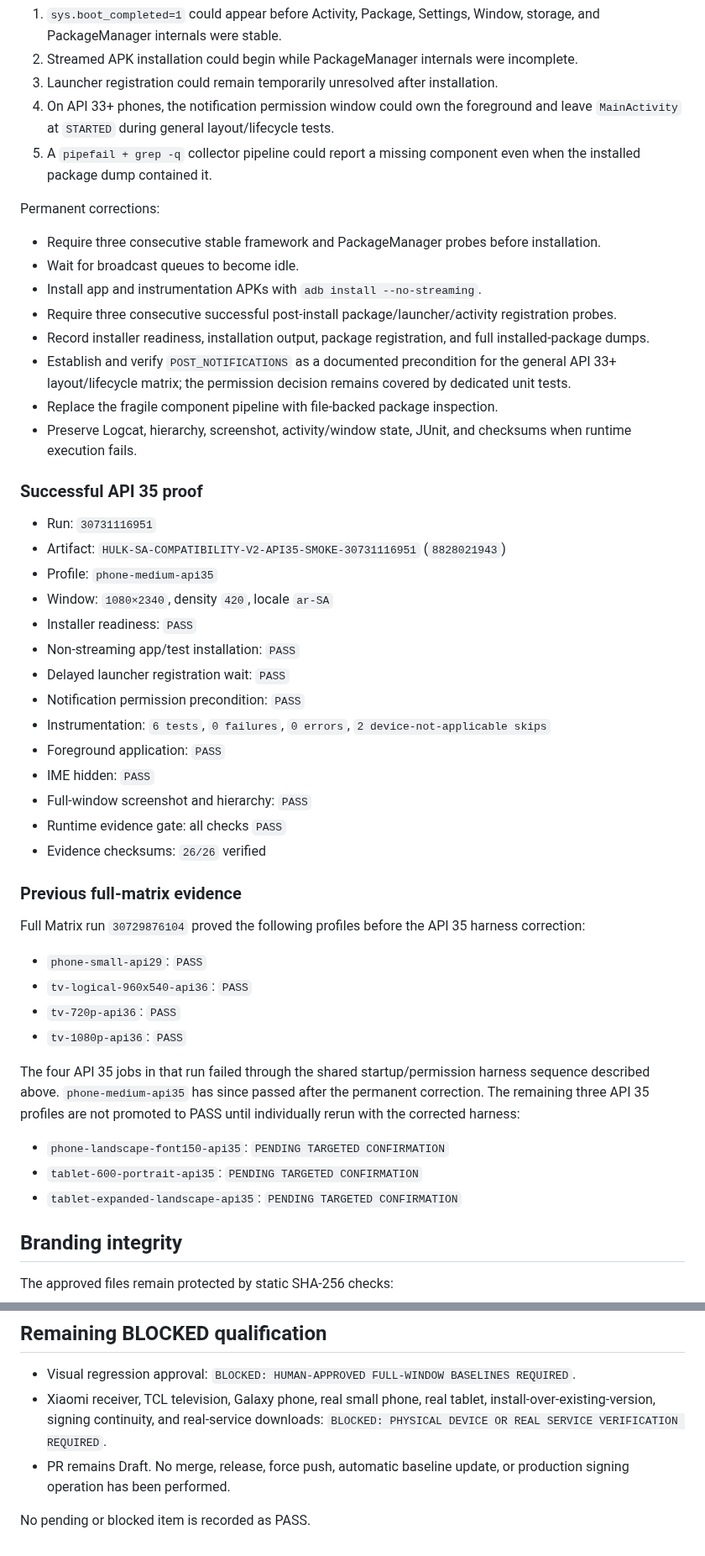
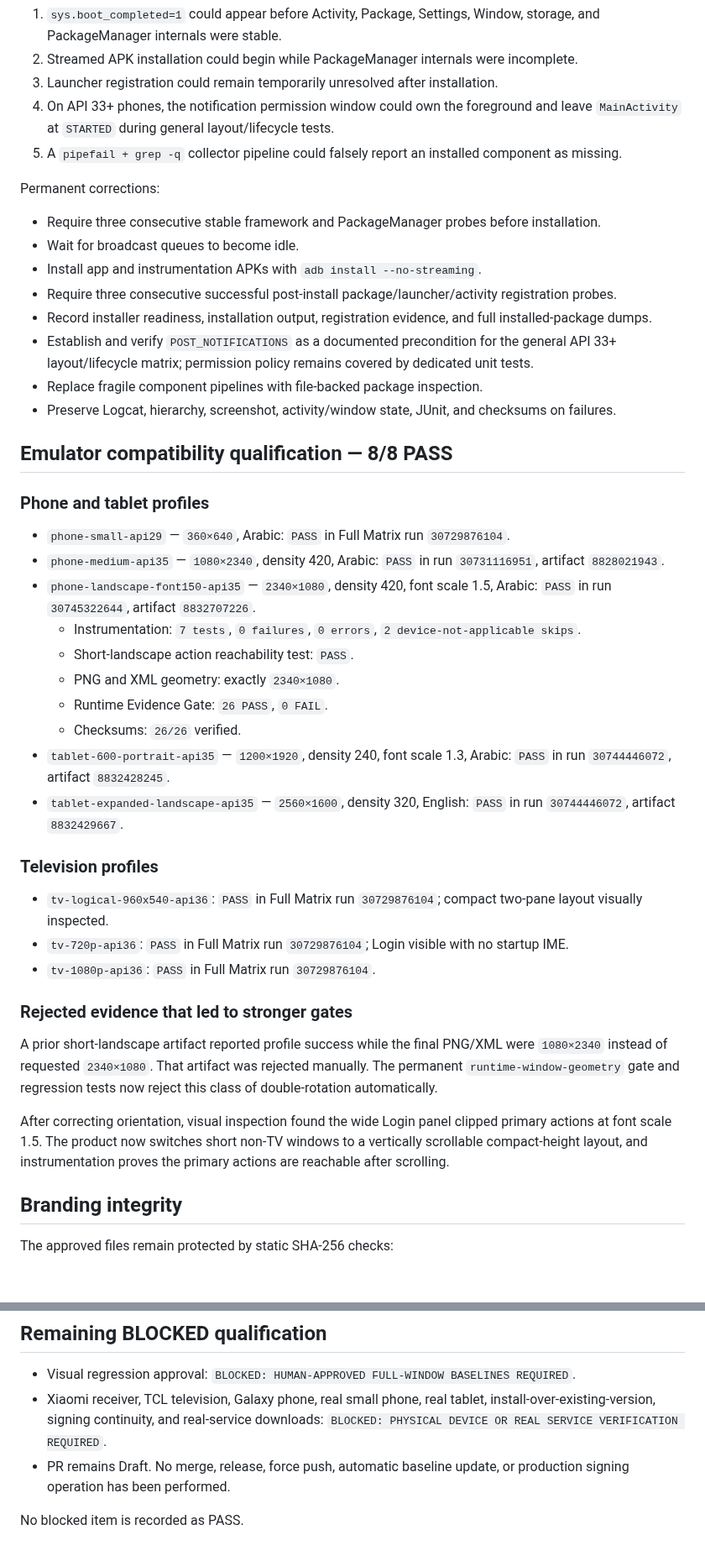
Before and after one commit to azoozrm/-HULK-SA-Android, a Markdown page: docs/compatibility-v2/IMPLEMENTATION-STATUS.md, 2 parts joined by grey strips. Shown at 84% size. Rendered like a GitHub page; blank space fills up the shorter version.

Commit message:
docs: record completed 8-profile emulator qualification

```diff
--- a/docs/compatibility-v2/IMPLEMENTATION-STATUS.md
+++ b/docs/compatibility-v2/IMPLEMENTATION-STATUS.md
@@ -67,7 +68,7 @@ The repeated API 35 phone/tablet failures were one shared harness/startup sequen
 2. Streamed APK installation could begin while PackageManager internals were incomplete.
 3. Launcher registration could remain temporarily unresolved after installation.
 4. On API 33+ phones, the notification permission window could own the foreground and leave `MainActivity` at `STARTED` during general layout/lifecycle tests.
-5. A `pipefail + grep -q` collector pipeline could report a missing component even when the installed package dump contained it.
+5. A `pipefail + grep -q` collector pipeline could falsely report an installed component as missing.
 
 Permanent corrections:
 
@@ -75,42 +76,37 @@ Permanent corrections:
 - Wait for broadcast queues to become idle.
 - Install app and instrumentation APKs with `adb install --no-streaming`.
 - Require three consecutive successful post-install package/launcher/activity registration probes.
-- Record installer readiness, installation output, package registration, and full installed-package dumps.
-- Establish and verify `POST_NOTIFICATIONS` as a documented precondition for the general API 33+ layout/lifecycle matrix; the permission decision remains covered by dedicated unit tests.
-- Replace the fragile component pipeline with file-backed package inspection.
-- Preserve Logcat, hierarchy, screenshot, activity/window state, JUnit, and checksums when runtime execution fails.
+- Record installer readiness, installation output, registration evidence, and full installed-package dumps.
+- Establish and verify `POST_NOTIFICATIONS` as a documented precondition for the general API 33+ layout/lifecycle matrix; permission policy remains covered by dedicated unit tests.
+- Replace fragile component pipelines with file-backed package inspection.
+- Preserve Logcat, hierarchy, screenshot, activity/window state, JUnit, and checksums on failures.
 
-### Successful API 35 proof
+## Emulator compatibility qualification — 8/8 PASS
 
-- Run: `30731116951`
-- Artifact: `HULK-SA-COMPATIBILITY-V2-API35-SMOKE-30731116951` (`8828021943`)
-- Profile: `phone-medium-api35`
-- Window: `1080×2340`, density `420`, locale `ar-SA`
-- Installer readiness: `PASS`
-- Non-streaming app/test installation: `PASS`
-- Delayed launcher registration wait: `PASS`
-- Notification permission precondition: `PASS`
-- Instrumentation: `6 tests`, `0 failures`, `0 errors`, `2 device-not-applicable skips`
-- Foreground application: `PASS`
-- IME hidden: `PASS`
-- Full-window screenshot and hierarchy: `PASS`
-- Runtime evidence gate: all checks `PASS`
-- Evidence checksums: `26/26` verified
+### Phone and tablet profiles
 
-### Previous full-matrix evidence
+- `phone-small-api29` — `360×640`, Arabic: `PASS` in Full Matrix run `30729876104`.
+- `phone-medium-api35` — `1080×2340`, density 420, Arabic: `PASS` in run `30731116951`, artifact `8828021943`.
+- `phone-landscape-font150-api35` — `2340×1080`, density 420, font scale 1.5, Arabic: `PASS` in run `30745322644`, artifact `8832707226`.
+  - Instrumentation: `7 tests`, `0 failures`, `0 errors`, `2 device-not-applicable skips`.
+  - Short-landscape action reachability test: `PASS`.
+  - PNG and XML geometry: exactly `2340×1080`.
+  - Runtime Evidence Gate: `26 PASS`, `0 FAIL`.
+  - Checksums: `26/26` verified.
+- `tablet-600-portrait-api35` — `1200×1920`, density 240, font scale 1.3, Arabic: `PASS` in run `30744446072`, artifact `8832428245`.
+- `tablet-expanded-landscape-api35` — `2560×1600`, density 320, English: `PASS` in run `30744446072`, artifact `8832429667`.
 
-Full Matrix run `30729876104` proved the following profiles before the API 35 harness correction:
+### Television profiles
 
-- `phone-small-api29`: `PASS`
-- `tv-logical-960x540-api36`: `PASS`
-- `tv-720p-api36`: `PASS`
-- `tv-1080p-api36`: `PASS`
+- `tv-logical-960x540-api36`: `PASS` in Full Matrix run `30729876104`; compact two-pane layout visually inspected.
+- `tv-720p-api36`: `PASS` in Full Matrix run `30729876104`; Login visible with no startup IME.
+- `tv-1080p-api36`: `PASS` in Full Matrix run `30729876104`.
 
-The four API 35 jobs in that run failed through the shared startup/permission harness sequence described above. `phone-medium-api35` has since passed after the permanent correction. The remaining three API 35 profiles are not promoted to PASS until individually rerun with the corrected harness:
+### Rejected evidence that led to stronger gates
 
-- `phone-landscape-font150-api35`: `PENDING TARGETED CONFIRMATION`
-- `tablet-600-portrait-api35`: `PENDING TARGETED CONFIRMATION`
-- `tablet-expanded-landscape-api35`: `PENDING TARGETED CONFIRMATION`
+A prior short-landscape artifact reported profile success while the final PNG/XML were `1080×2340` instead of requested `2340×1080`. That artifact was rejected manually. The permanent `runtime-window-geometry` gate and regression tests now reject this class of double-rotation automatically.
+
+After correcting orientation, visual inspection found the wide Login panel clipped primary actions at font scale 1.5. The product now switches short non-TV windows to a vertically scrollable compact-height layout, and instrumentation proves the primary actions are reachable after scrolling.
 
 ## Branding integrity
 
@@ -129,4 +125,4 @@ No shield, HS letters, HULK SA name, color, gradient, background, package ID, ve
 - Xiaomi receiver, TCL television, Galaxy phone, real small phone, real tablet, install-over-existing-version, signing continuity, and real-service downloads: `BLOCKED: PHYSICAL DEVICE OR REAL SERVICE VERIFICATION REQUIRED`.
 - PR remains Draft. No merge, release, force push, automatic baseline update, or production signing operation has been performed.
 
-No pending or blocked item is recorded as PASS.
+No blocked item is recorded as PASS.
```
Also changed, not shown: other parts of docs/compatibility-v2/IMPLEMENTATION-STATUS.md (+25 -24 lines).
